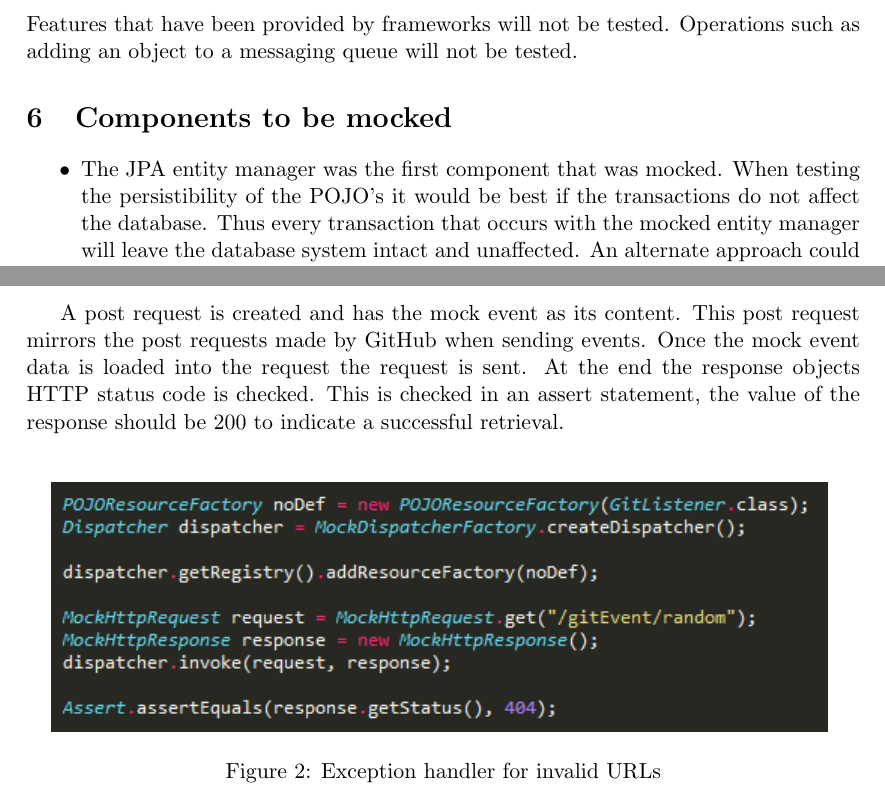
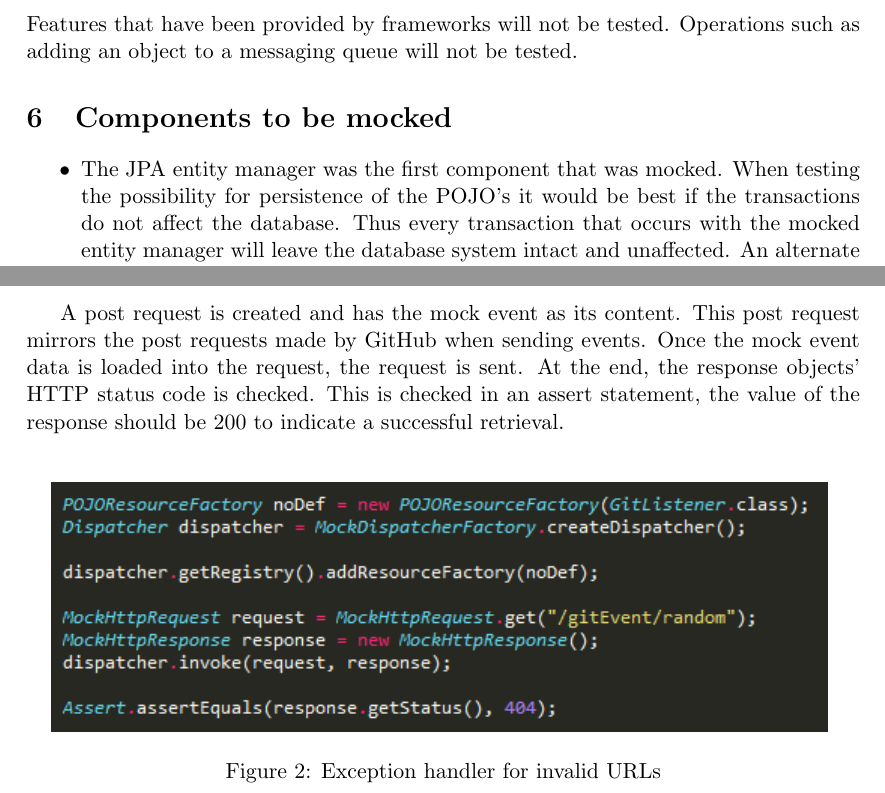
Before and after one commit to HyperPerform/hyper-perform-web-application, a LaTeX document (docs/Testing Document/testing.tex): two parts of pages 4 and 5 of 5, joined at a grey line, cut so that both start at the same text. Compiled offline with pdfLaTeX.

Commit message:
Slight grammar changes

```diff
--- a/docs/Testing Document/testing.tex
+++ b/docs/Testing Document/testing.tex
@@ -77,7 +77,7 @@ Features that have been provided by frameworks will not be tested. Operations su
 
 \section{Components to be mocked}
 \begin{itemize}
-	\item The JPA entity manager was the first component that was mocked. When testing the persistibility of the POJO's it would be best if the transactions do not affect the database. Thus every transaction that occurs with the mocked entity manager will leave the database system intact and unaffected. An alternate approach could have been to use an in-memory database such as the one provided by H2 however this was not deemed necessary. \\
+	\item The JPA entity manager was the first component that was mocked. When testing the possibility for persistence of the POJO's it would be best if the transactions do not affect the database. Thus every transaction that occurs with the mocked entity manager will leave the database system intact and unaffected. An alternate approach could have been to use an in-memory database - such as the one provided by H2 - however this was not deemed necessary. \\
 
 	\item The second component to be mocked was the messaging queue provided by ActiveMQ. Once again we do not wish to have unnecessary objects in our queue that might affect actual program execution thus the default queue is replaced with a queue that does not retain objects. \\
 
@@ -96,7 +96,7 @@ The following figure is one of the GitListener Event tests.
 
 In the above figure the $POJOResourceFactory$ and $Dispatcher$ are used to start up an embedded server which will allow for calls to be made to a particular URL, in this case $\backslash$ gitEvent. \\
 
-A post request is created and has the mock event as its content. This post request mirrors the post requests made by GitHub when sending events. Once the mock event data is loaded into the request the request is sent. At the end the response objects HTTP status code is checked. This is checked in an assert statement, the value of the response should be 200 to indicate a successful retrieval. \\
+A post request is created and has the mock event as its content. This post request mirrors the post requests made by GitHub when sending events. Once the mock event data is loaded into the request, the request is sent. At the end, the response objects' HTTP status code is checked. This is checked in an assert statement, the value of the response should be 200 to indicate a successful retrieval. \\
 
 \begin{figure}[H]
 	\begin{center}
```
